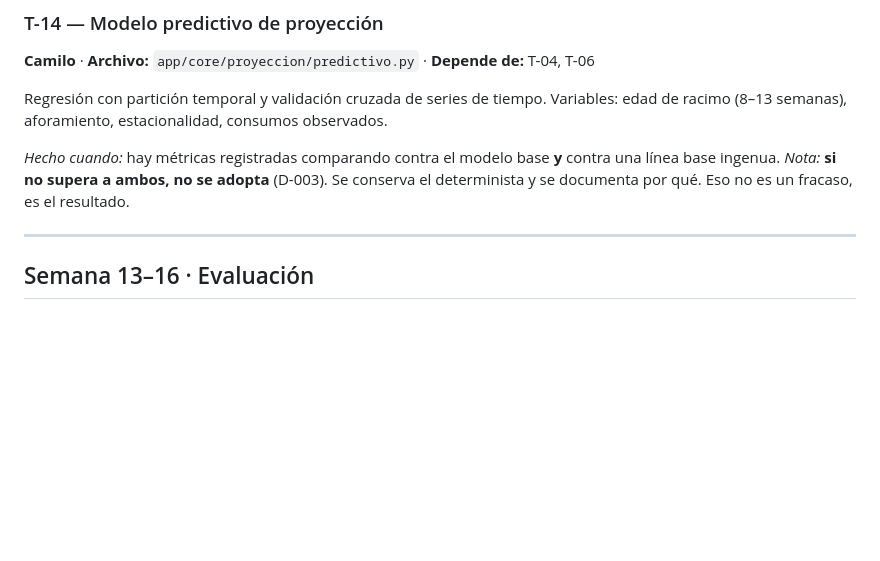
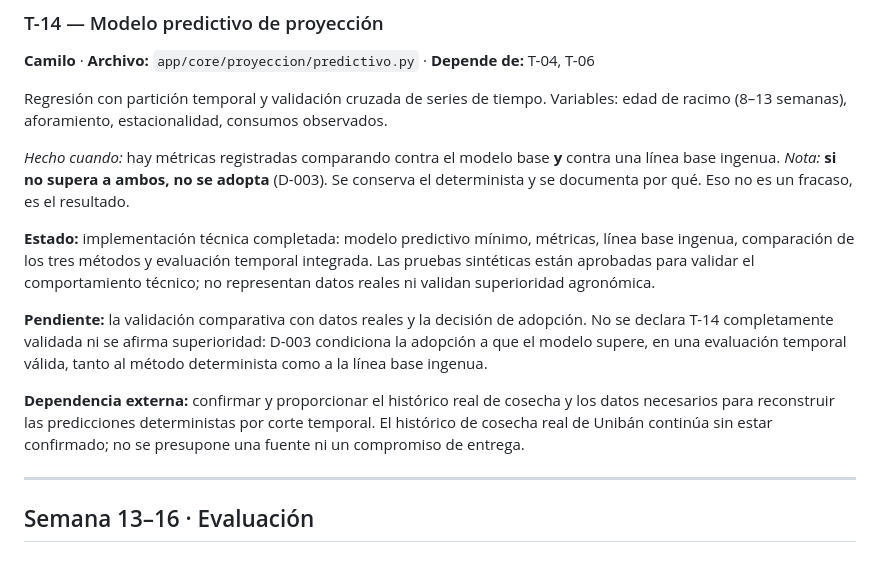
Before and after one commit to Uniban-Int1/CodeBack, a Markdown page: TAREAS.md, the part around the change. Rendered like a GitHub page; blank space fills up the shorter version.

Commit message:
docs(t14): documentar estado y validacion pendiente

```diff
--- a/TAREAS.md
+++ b/TAREAS.md
@@ -114,6 +114,12 @@ Regresión con partición temporal y validación cruzada de series de tiempo. Va
 
 *Hecho cuando:* hay métricas registradas comparando contra el modelo base **y** contra una línea base ingenua.
 *Nota:* **si no supera a ambos, no se adopta** (D-003). Se conserva el determinista y se documenta por qué. Eso no es un fracaso, es el resultado.
+
+**Estado:** implementación técnica completada: modelo predictivo mínimo, métricas, línea base ingenua, comparación de los tres métodos y evaluación temporal integrada. Las pruebas sintéticas están aprobadas para validar el comportamiento técnico; no representan datos reales ni validan superioridad agronómica.
+
+**Pendiente:** la validación comparativa con datos reales y la decisión de adopción. No se declara T-14 completamente validada ni se afirma superioridad: D-003 condiciona la adopción a que el modelo supere, en una evaluación temporal válida, tanto al método determinista como a la línea base ingenua.
+
+**Dependencia externa:** confirmar y proporcionar el histórico real de cosecha y los datos necesarios para reconstruir las predicciones deterministas por corte temporal. El histórico de cosecha real de Unibán continúa sin estar confirmado; no se presupone una fuente ni un compromiso de entrega.
 
 ---
 
```
